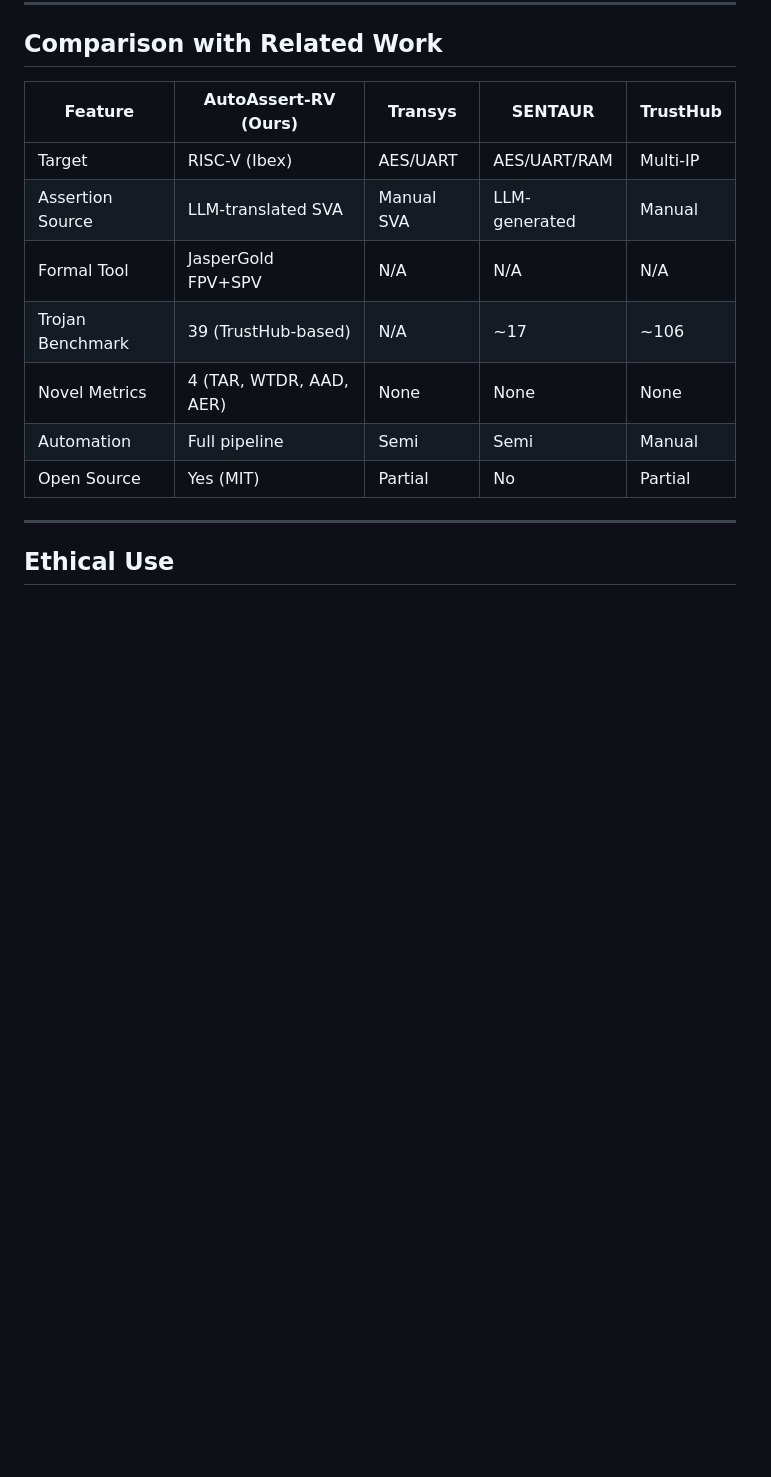
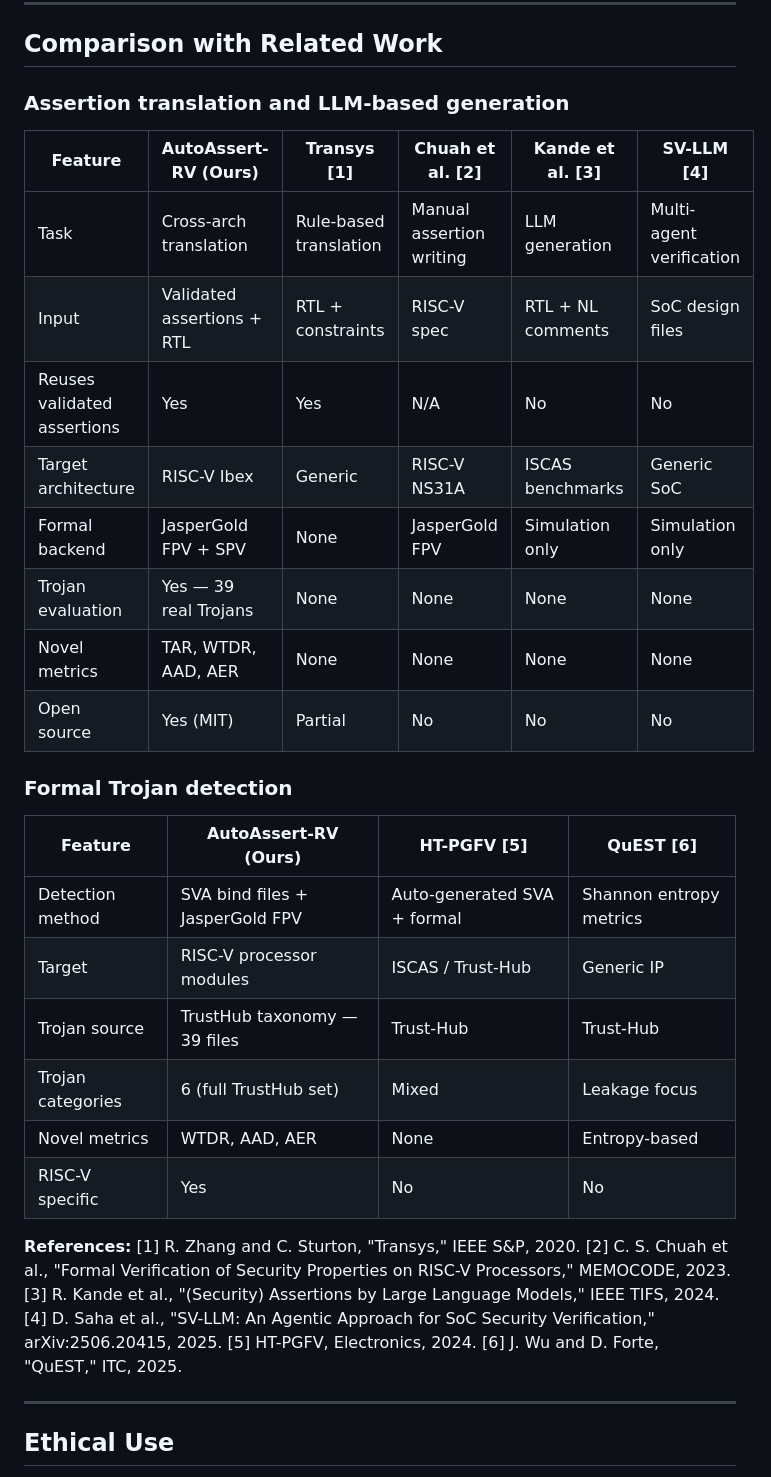
Before and after one commit to Sharjeelimtiaz27/autoassert-rv, a Markdown page: README.md, the part around the change. Rendered like a GitHub page; blank space fills up the shorter version.

Commit message:
docs: update comparison tables with full related work references

```diff
--- a/README.md
+++ b/README.md
@@ -181,15 +181,37 @@ bash jasper/run_all.sh
 
 ## Comparison with Related Work
 
-| Feature | AutoAssert-RV (Ours) | Transys | SENTAUR | TrustHub |
-|---------|---------------------|---------|---------|----------|
-| Target | RISC-V (Ibex) | AES/UART | AES/UART/RAM | Multi-IP |
-| Assertion Source | LLM-translated SVA | Manual SVA | LLM-generated | Manual |
-| Formal Tool | JasperGold FPV+SPV | N/A | N/A | N/A |
-| Trojan Benchmark | 39 (TrustHub-based) | N/A | ~17 | ~106 |
-| Novel Metrics | 4 (TAR, WTDR, AAD, AER) | None | None | None |
-| Automation | Full pipeline | Semi | Semi | Manual |
-| Open Source | Yes (MIT) | Partial | No | Partial |
+### Assertion translation and LLM-based generation
+
+| Feature | AutoAssert-RV (Ours) | Transys [1] | Chuah et al. [2] | Kande et al. [3] | SV-LLM [4] |
+|---------|---------------------|-------------|------------------|-----------------|-------------|
+| Task | Cross-arch translation | Rule-based translation | Manual assertion writing | LLM generation | Multi-agent verification |
+| Input | Validated assertions + RTL | RTL + constraints | RISC-V spec | RTL + NL comments | SoC design files |
+| Reuses validated assertions | Yes | Yes | N/A | No | No |
+| Target architecture | RISC-V Ibex | Generic | RISC-V NS31A | ISCAS benchmarks | Generic SoC |
+| Formal backend | JasperGold FPV + SPV | None | JasperGold FPV | Simulation only | Simulation only |
+| Trojan evaluation | Yes — 39 real Trojans | None | None | None | None |
+| Novel metrics | TAR, WTDR, AAD, AER | None | None | None | None |
+| Open source | Yes (MIT) | Partial | No | No | No |
+
+### Formal Trojan detection
+
+| Feature | AutoAssert-RV (Ours) | HT-PGFV [5] | QuEST [6] |
+|---------|---------------------|-------------|-----------|
+| Detection method | SVA bind files + JasperGold FPV | Auto-generated SVA + formal | Shannon entropy metrics |
+| Target | RISC-V processor modules | ISCAS / Trust-Hub | Generic IP |
+| Trojan source | TrustHub taxonomy — 39 files | Trust-Hub | Trust-Hub |
+| Trojan categories | 6 (full TrustHub set) | Mixed | Leakage focus |
+| Novel metrics | WTDR, AAD, AER | None | Entropy-based |
+| RISC-V specific | Yes | No | No |
+
+**References:**
+[1] R. Zhang and C. Sturton, "Transys," IEEE S&P, 2020.
+[2] C. S. Chuah et al., "Formal Verification of Security Properties on RISC-V Processors," MEMOCODE, 2023.
+[3] R. Kande et al., "(Security) Assertions by Large Language Models," IEEE TIFS, 2024.
+[4] D. Saha et al., "SV-LLM: An Agentic Approach for SoC Security Verification," arXiv:2506.20415, 2025.
+[5] HT-PGFV, Electronics, 2024.
+[6] J. Wu and D. Forte, "QuEST," ITC, 2025.
 
 ---
 
```
